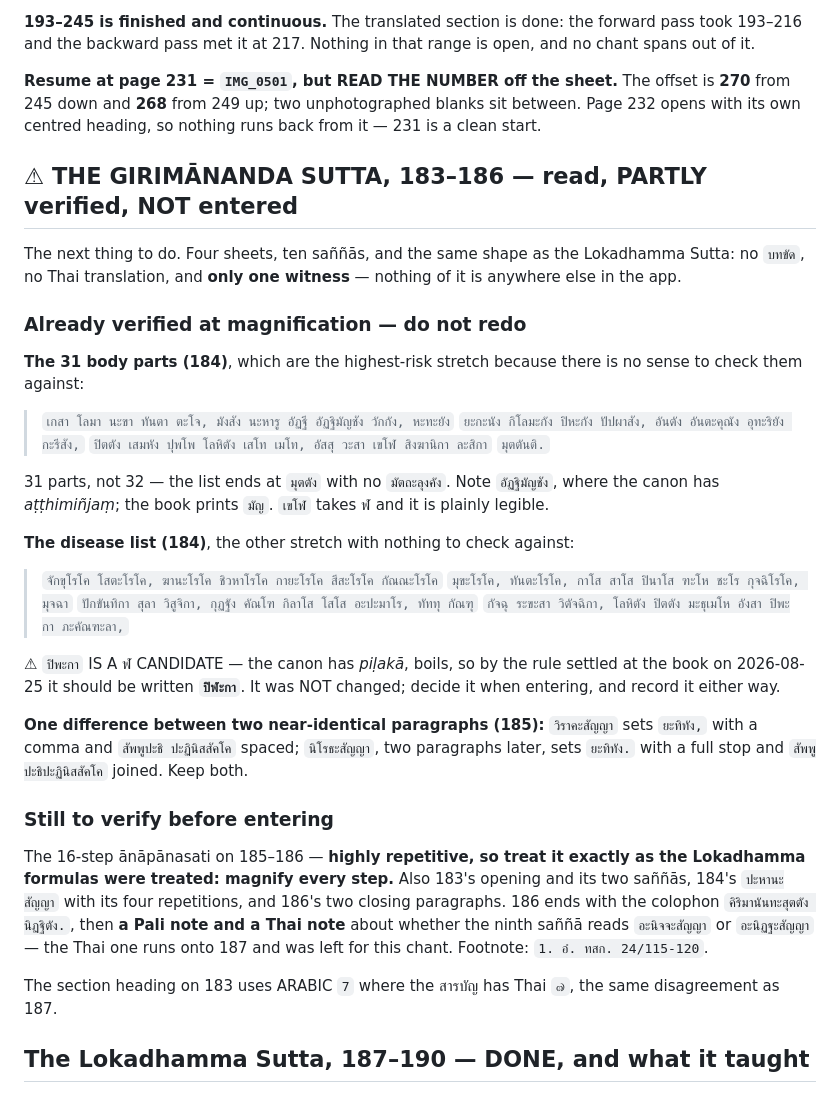
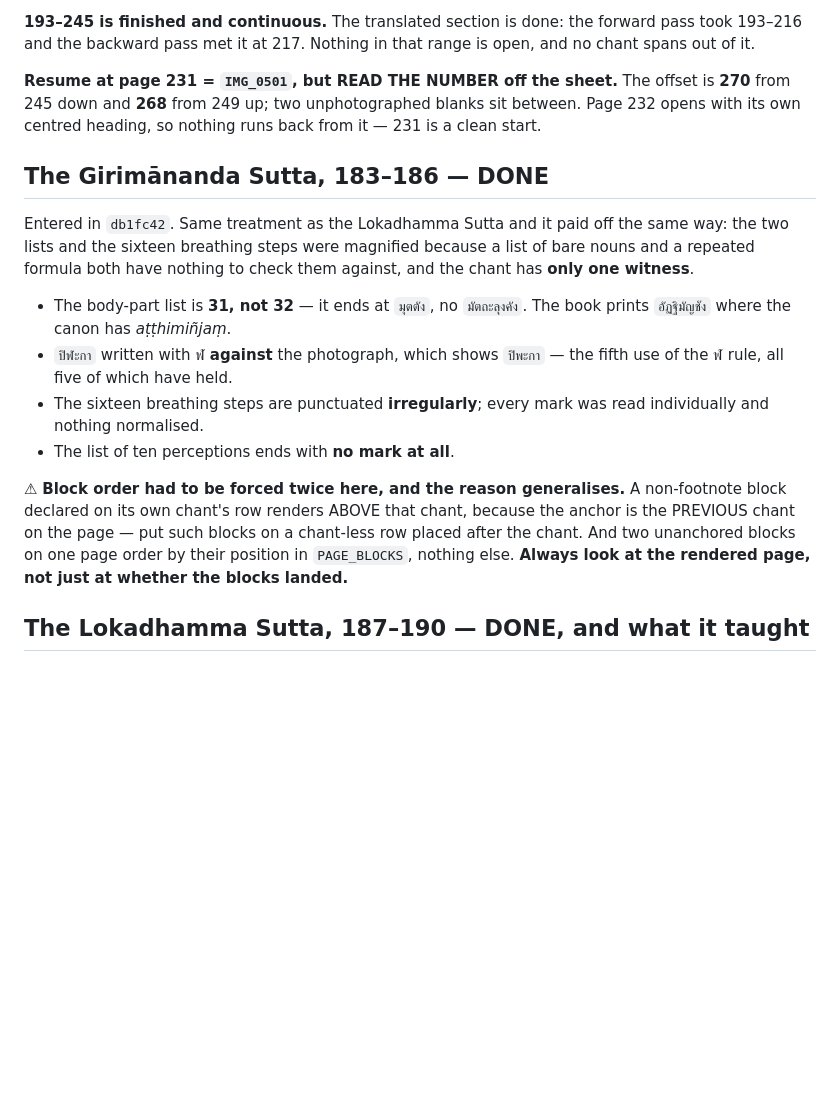
Before and after one commit to joshuablakemorekay/thaibridge-ai, a Markdown page: docs/chanting-book-next-session.md, the part around the change. GitHub-like rendering; blank space fills up the shorter version.

Commit message:
docs(chanting): Girimananda done; record the block-order trap
Resume point moves to 182; 65 pages left, all in 118-182.

Records the trap that cost two fixes on 186 and 187: a non-footnote
block declared on its own chant's row renders ABOVE that chant,
because the anchor is the PREVIOUS chant on the page — put it on a
chant-less row placed after. And two unanchored blocks on one page
order by position in PAGE_BLOCKS and nothing else. Always look at the
rendered page, not just at whether the blocks landed.

```diff
--- a/docs/chanting-book-next-session.md
+++ b/docs/chanting-book-next-session.md
@@ -1842,54 +1842,27 @@ offset is **270** from 245 down and **268** from 249 up; two unphotographed
 blanks sit between. Page 232 opens with its own centred heading, so nothing
 runs back from it — 231 is a clean start.
 
-## ⚠ THE GIRIMĀNANDA SUTTA, 183–186 — read, PARTLY verified, NOT entered
-
-The next thing to do. Four sheets, ten saññās, and the same shape as the
-Lokadhamma Sutta: no `บทขัด`, no Thai translation, and **only one witness** —
-nothing of it is anywhere else in the app.
-
-### Already verified at magnification — do not redo
-
-**The 31 body parts (184)**, which are the highest-risk stretch because there
-is no sense to check them against:
-
-> `เกสา โลมา นะขา ทันตา ตะโจ, มังสัง นะหารู อัฏฐี อัฏฐิมัญชัง วักกัง, หะทะยัง`
-> `ยะกะนัง กิโลมะกัง ปิหะกัง ปัปผาสัง, อันตัง อันตะคุณัง อุทะริยัง กะรีสัง,`
-> `ปิตตัง เสมหัง ปุพโพ โลหิตัง เสโท เมโท, อัสสุ วะสา เขโฬ สิงฆานิกา ละสิกา`
-> `มุตตันติ.`
-
-31 parts, not 32 — the list ends at `มุตตัง` with no `มัตถะลุงคัง`. Note
-`อัฏฐิมัญชัง`, where the canon has *aṭṭhimiñjaṃ*; the book prints `มัญ`.
-`เขโฬ` takes ฬ and it is plainly legible.
-
-**The disease list (184)**, the other stretch with nothing to check against:
-
-> `จักขุโรโค โสตะโรโค, ฆานะโรโค ชิวหาโรโค กายะโรโค สีสะโรโค กัณณะโรโค`
-> `มุขะโรโค, ทันตะโรโค, กาโส สาโส ปินาโส ฑะโห ชะโร กุจฉิโรโค, มุจฉา`
-> `ปักขันทิกา สุลา วิสูจิกา, กุฏฐัง คัณโฑ กิลาโส โสโส อะปะมาโร, ทัททุ กัณฑุ`
-> `กัจฉุ ระขะสา วิตัจฉิกา, โลหิตัง ปิตตัง มะธุเมโห อังสา ปิพะกา ภะคัณฑะลา,`
-
-⚠ `ปิพะกา` IS A ฬ CANDIDATE — the canon has *piḷakā*, boils, so by the rule
-settled at the book on 2026-08-25 it should be written **`ปิฬะกา`**. It was
-NOT changed; decide it when entering, and record it either way.
-
-**One difference between two near-identical paragraphs (185):** `วิราคะสัญญา`
-sets `ยะทิทัง,` with a comma and `สัพพูปะธิ ปะฏินิสสัคโค` spaced;
-`นิโรธะสัญญา`, two paragraphs later, sets `ยะทิทัง.` with a full stop and
-`สัพพูปะธิปะฏินิสสัคโค` joined. Keep both.
-
-### Still to verify before entering
-
-The 16-step ānāpānasati on 185–186 — **highly repetitive, so treat it exactly
-as the Lokadhamma formulas were treated: magnify every step.** Also 183's
-opening and its two saññās, 184's `ปะหานะสัญญา` with its four repetitions, and
-186's two closing paragraphs. 186 ends with the colophon
-`คิริมานันทะสุตตัง นิฏฐิตัง.`, then **a Pali note and a Thai note** about
-whether the ninth saññā reads `อะนิจจะสัญญา` or `อะนิฏฐะสัญญา` — the Thai one
-runs onto 187 and was left for this chant. Footnote: `1. อํ. ทสก. 24/115-120`.
-
-The section heading on 183 uses ARABIC `7` where the สารบัญ has Thai `๗`, the
-same disagreement as 187.
+## The Girimānanda Sutta, 183–186 — DONE
+
+Entered in `db1fc42`. Same treatment as the Lokadhamma Sutta and it paid off
+the same way: the two lists and the sixteen breathing steps were magnified
+because a list of bare nouns and a repeated formula both have nothing to check
+them against, and the chant has **only one witness**.
+
+* The body-part list is **31, not 32** — it ends at `มุตตัง`, no `มัตถะลุงคัง`.
+  The book prints `อัฏฐิมัญชัง` where the canon has *aṭṭhimiñjaṃ*.
+* `ปิฬะกา` written with ฬ **against** the photograph, which shows `ปิพะกา` —
+  the fifth use of the ฬ rule, all five of which have held.
+* The sixteen breathing steps are punctuated **irregularly**; every mark was
+  read individually and nothing normalised.
+* The list of ten perceptions ends with **no mark at all**.
+
+⚠ **Block order had to be forced twice here, and the reason generalises.** A
+non-footnote block declared on its own chant's row renders ABOVE that chant,
+because the anchor is the PREVIOUS chant on the page — put such blocks on a
+chant-less row placed after the chant. And two unanchored blocks on one page
+order by their position in `PAGE_BLOCKS`, nothing else. **Always look at the
+rendered page, not just at whether the blocks landed.**
 
 ## The Lokadhamma Sutta, 187–190 — DONE, and what it taught
 
```
